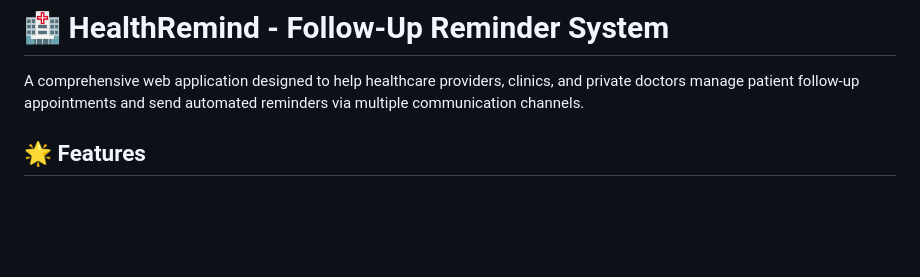
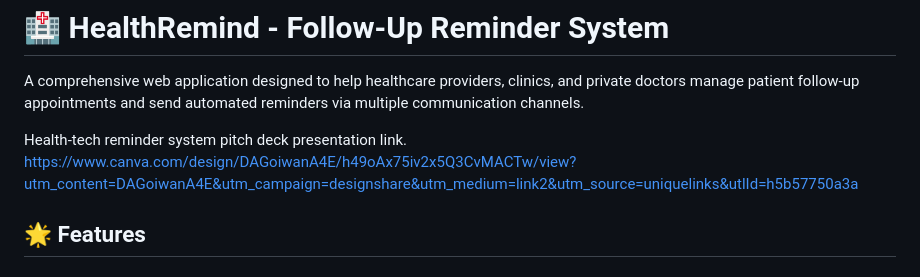
Before and after one commit to Tumi-developer/Healthcare-Follow-Up-Reminder-System, a Markdown page: README.md, the part around the change. Rendered like a GitHub page; blank space fills up the shorter version.

```diff
--- a/README.md
+++ b/README.md
@@ -4,6 +4,9 @@ Vibe Coding Hackathon — For the #1MillionDevs Movement!
 # 🏥 HealthRemind - Follow-Up Reminder System
 
 A comprehensive web application designed to help healthcare providers, clinics, and private doctors manage patient follow-up appointments and send automated reminders via multiple communication channels.
+
+Health-tech reminder system pitch deck presentation link.
+https://www.canva.com/design/DAGoiwanA4E/h49oAx75iv2x5Q3CvMACTw/view?utm_content=DAGoiwanA4E&utm_campaign=designshare&utm_medium=link2&utm_source=uniquelinks&utlId=h5b57750a3a
 
 ## 🌟 Features
 
```
